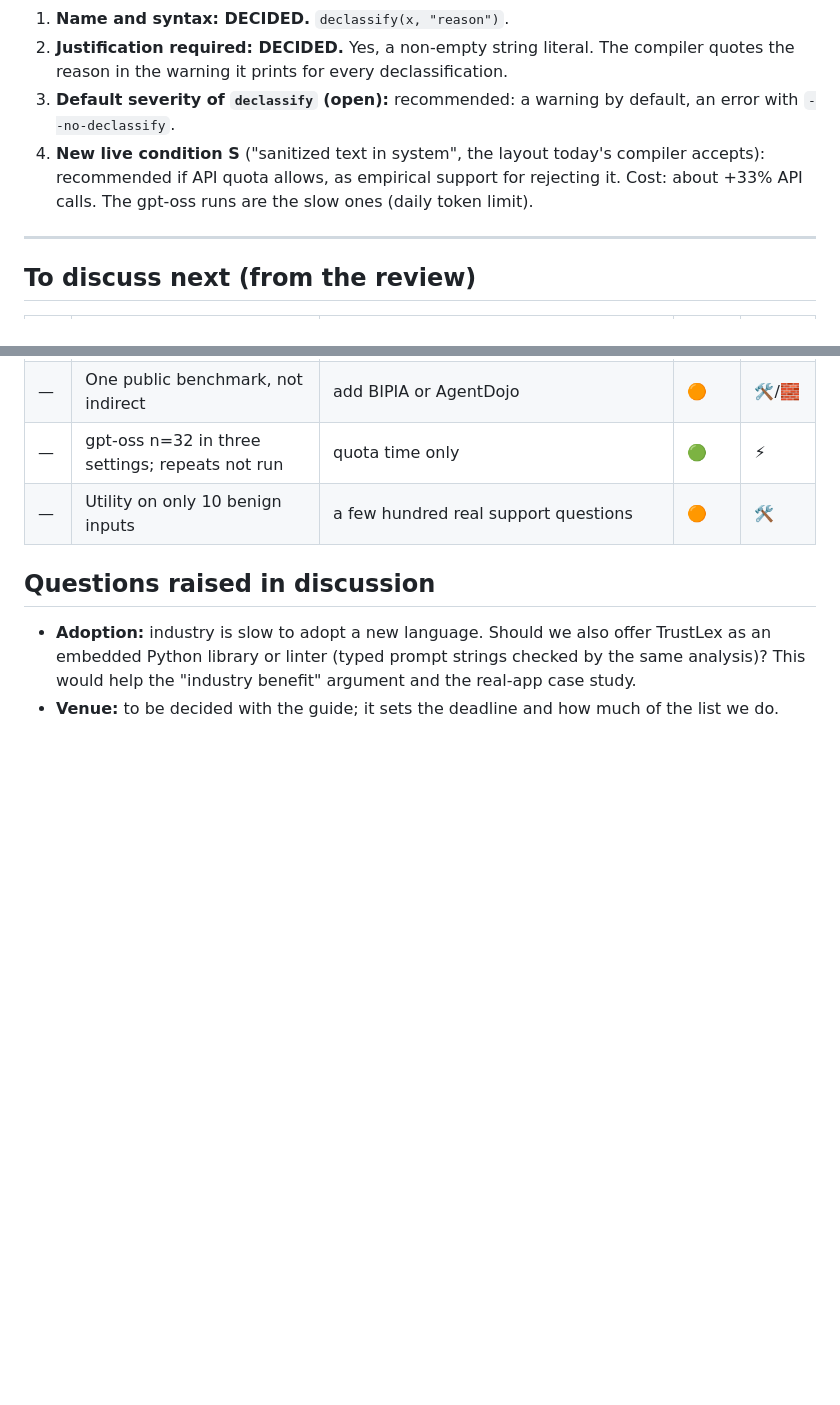
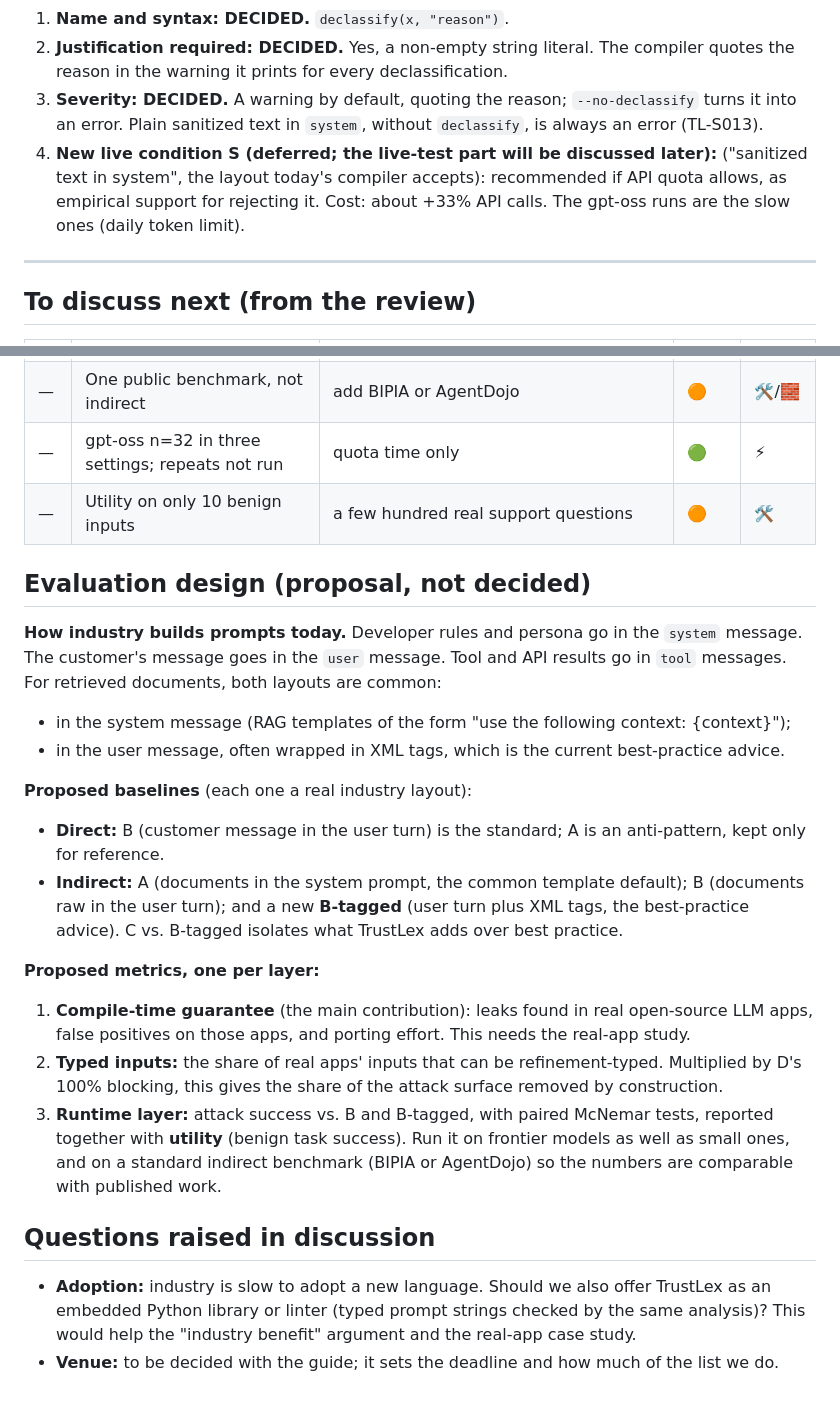
Before and after one commit to Karthick-Ganesh/TrustLex, a Markdown page: paper/REVISION_PLAN.md, 2 parts joined by grey strips. Rendered like a GitHub page; blank space fills up the shorter version.

Commit message:
paper: record the declassify severity decision and an evaluation-design proposal

```diff
--- a/paper/REVISION_PLAN.md
+++ b/paper/REVISION_PLAN.md
@@ -51,8 +51,8 @@ Legend: criticality 🔴 high (likely rejection reason) · 🟠 medium (major-re
 **Choices for A.**
 1. **Name and syntax: DECIDED.** `declassify(x, "reason")`.
 2. **Justification required: DECIDED.** Yes, a non-empty string literal. The compiler quotes the reason in the warning it prints for every declassification.
-3. **Default severity of `declassify` (open):** recommended: a warning by default, an error with `--no-declassify`.
-4. **New live condition S** ("sanitized text in system", the layout today's compiler accepts): recommended if API quota allows, as empirical support for rejecting it. Cost: about +33% API calls. The gpt-oss runs are the slow ones (daily token limit).
+3. **Severity: DECIDED.** A warning by default, quoting the reason; `--no-declassify` turns it into an error. Plain sanitized text in `system`, without `declassify`, is always an error (TL-S013).
+4. **New live condition S (deferred; the live-test part will be discussed later):** ("sanitized text in system", the layout today's compiler accepts): recommended if API quota allows, as empirical support for rejecting it. Cost: about +33% API calls. The gpt-oss runs are the slow ones (daily token limit).
 
 ---
 
@@ -73,6 +73,21 @@ Legend: criticality 🔴 high (likely rejection reason) · 🟠 medium (major-re
 | — | gpt-oss n=32 in three settings; repeats not run | quota time only | 🟢 | ⚡ |
 | — | Utility on only 10 benign inputs | a few hundred real support questions | 🟠 | 🛠 |
 
+## Evaluation design (proposal, not decided)
+
+**How industry builds prompts today.** Developer rules and persona go in the `system` message. The customer's message goes in the `user` message. Tool and API results go in `tool` messages. For retrieved documents, both layouts are common:
+- in the system message (RAG templates of the form "use the following context: {context}");
+- in the user message, often wrapped in XML tags, which is the current best-practice advice.
+
+**Proposed baselines** (each one a real industry layout):
+- **Direct:** B (customer message in the user turn) is the standard; A is an anti-pattern, kept only for reference.
+- **Indirect:** A (documents in the system prompt, the common template default); B (documents raw in the user turn); and a new **B-tagged** (user turn plus XML tags, the best-practice advice). C vs. B-tagged isolates what TrustLex adds over best practice.
+
+**Proposed metrics, one per layer:**
+1. **Compile-time guarantee** (the main contribution): leaks found in real open-source LLM apps, false positives on those apps, and porting effort. This needs the real-app study.
+2. **Typed inputs:** the share of real apps' inputs that can be refinement-typed. Multiplied by D's 100% blocking, this gives the share of the attack surface removed by construction.
+3. **Runtime layer:** attack success vs. B and B-tagged, with paired McNemar tests, reported together with **utility** (benign task success). Run it on frontier models as well as small ones, and on a standard indirect benchmark (BIPIA or AgentDojo) so the numbers are comparable with published work.
+
 ## Questions raised in discussion
 - **Adoption:** industry is slow to adopt a new language. Should we also offer TrustLex as an embedded Python library or linter (typed prompt strings checked by the same analysis)? This would help the "industry benefit" argument and the real-app case study.
 - **Venue:** to be decided with the guide; it sets the deadline and how much of the list we do.
```
